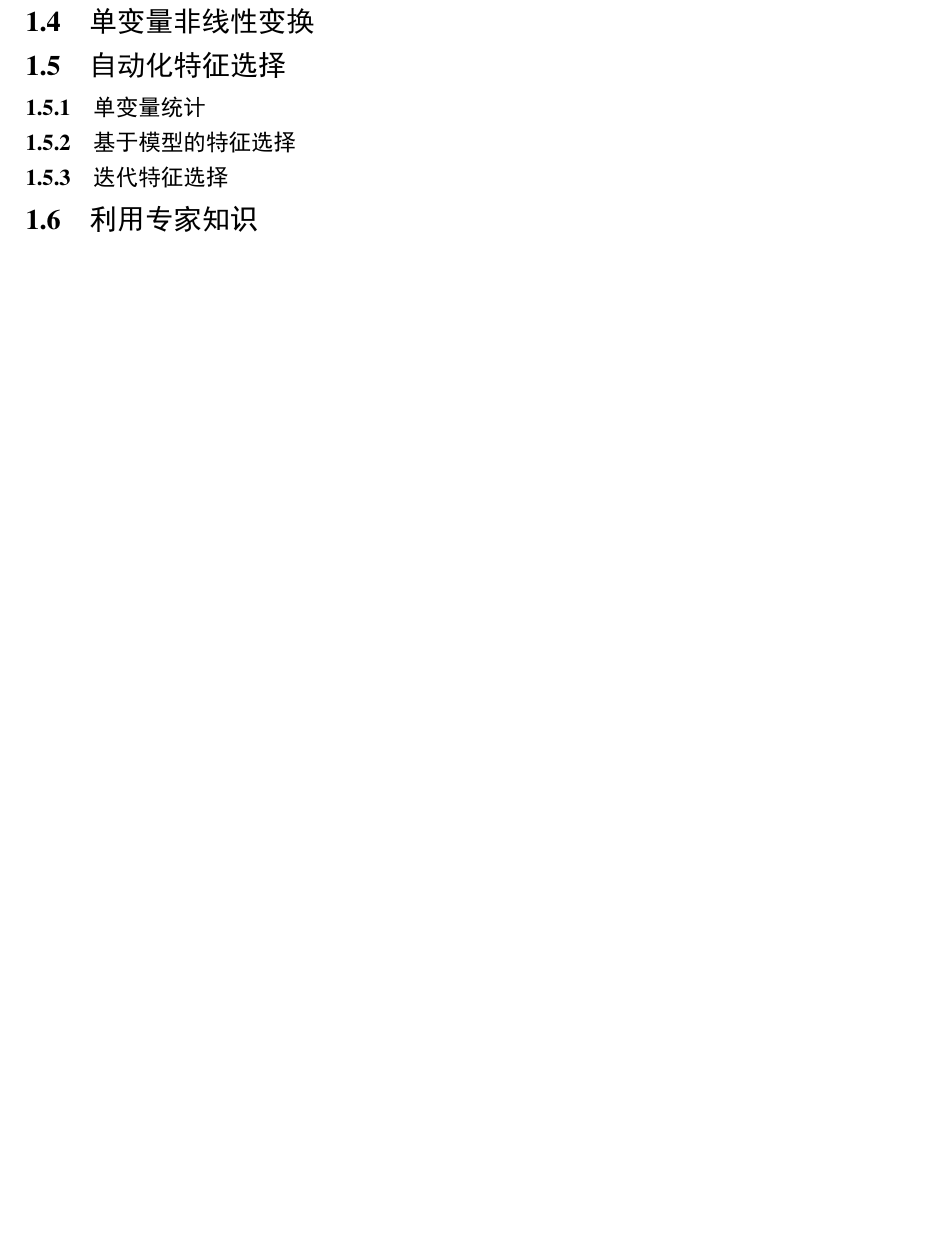
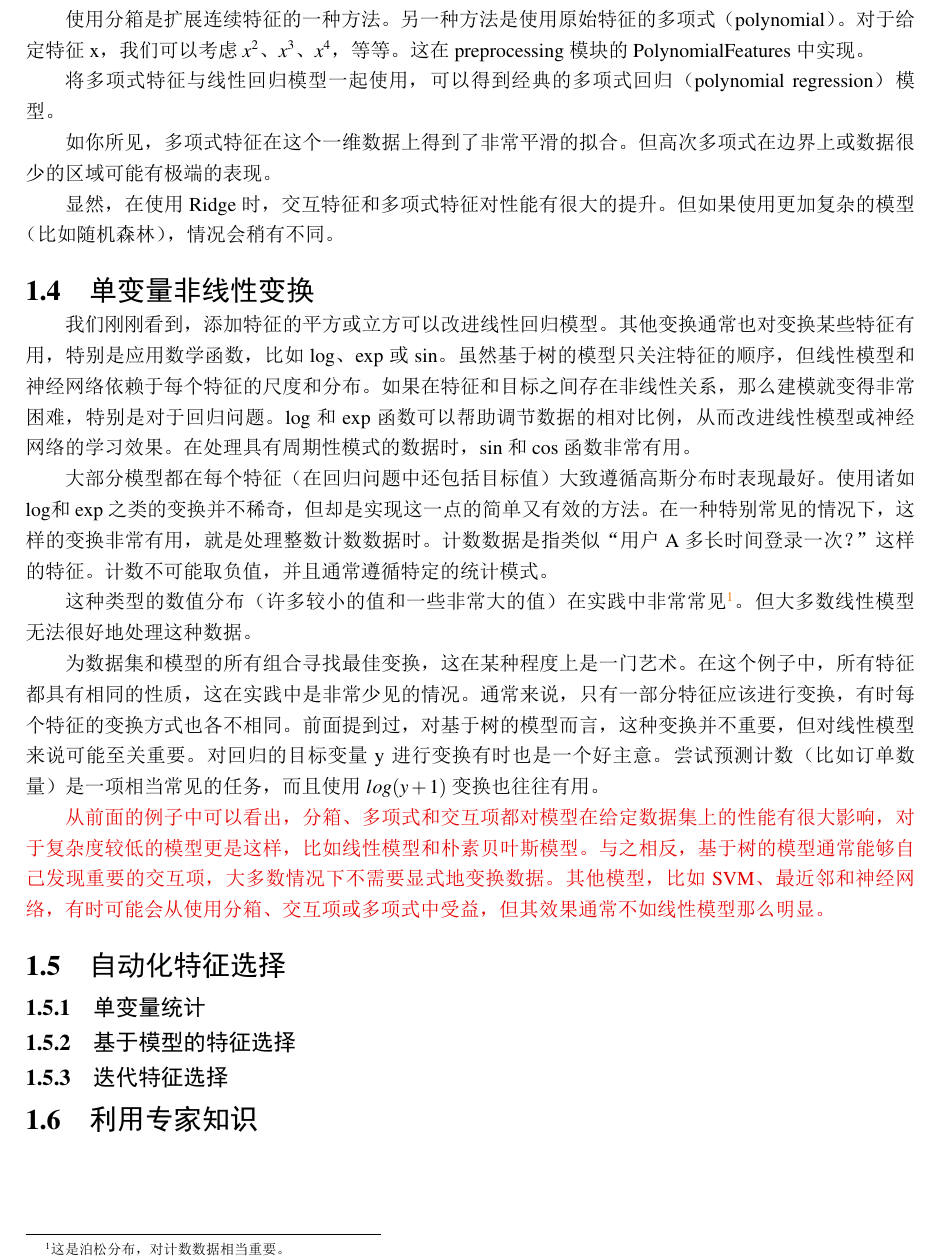
Before and after one commit to JPL-JUNO/Introduction-to-Machine-Learning-with-Python, a LaTeX book (Notes/main.tex, which reads Notes/Ch04.tex): part of page 6 of 6, cut at the place of the change, the shorter picture padded with empty space. The pictures show the PDF file Notes/main.pdf that the author committed with the source.

Commit message:
单变量非线性变换

```diff
--- a/Notes/Ch04.tex
+++ b/Notes/Ch04.tex
@@ -140,7 +140,28 @@ regression）模型。
 
 如你所见，多项式特征在这个一维数据上得到了非常平滑的拟合。但高次多项式在边界上
 或数据很少的区域可能有极端的表现。
+
+显然，在使用 Ridge 时，交互特征和多项式特征对性能有很大的提升。但如果使用更加复
+杂的模型（比如随机森林），情况会稍有不同。
 \section{单变量非线性变换}
+我们刚刚看到，添加特征的平方或立方可以改进线性回归模型。其他变换通常也对变换某些特征有用，特别是应用数学函数，比如 log、exp 或 sin。虽然基于树的模型只关注特征的顺序，但线性模型和神经网络依赖于每个特征的尺度和分布。如果在特征和目标之间存在非线性关系，那么建模就变得非常困难，特别是对于回归问题。log 和 exp 函数可以帮助调节数据的相对比例，从而改进线性模型或神经网络的学习效果。在处理具有周期性模式的数据时，sin 和 cos 函数非常有用。
+
+大部分模型都在每个特征（在回归问题中还包括目标值）大致遵循高斯分布时表现最好。使用诸如 log和 exp 之类的变换并不稀奇，但却是实现这一点的简单又有效的方法。在一种特别常见的情况下，这样的变换非常有用，就是处理整数计数数据时。计数数据是指类似“用户 A 多长时间登录一次？”这样的特征。计数不可能取负值，并且通常遵循特定的统计模式。
+
+这种类型的数值分布（许多较小的值和一些非常大的值）在实践中非常常见\footnote{这是泊松分布，对计数数据相当重要。}。 但大多数线性模型无法很好地处理这种数据。
+
+为数据集和模型的所有组合寻找最佳变换，这在某种程度上是一门艺术。在这个例子中，
+所有特征都具有相同的性质，这在实践中是非常少见的情况。通常来说，只有一部分特征
+应该进行变换，有时每个特征的变换方式也各不相同。前面提到过，对基于树的模型而
+言，这种变换并不重要，但对线性模型来说可能至关重要。对回归的目标变量 y 进行变换
+有时也是一个好主意。尝试预测计数（比如订单数量）是一项相当常见的任务，而且使用
+$log(y + 1)$ 变换也往往有用。
+
+\important{从前面的例子中可以看出，分箱、多项式和交互项都对模型在给定数据集上的性能有很大
+    影响，对于复杂度较低的模型更是这样，比如线性模型和朴素贝叶斯模型。与之相反，基
+    于树的模型通常能够自己发现重要的交互项，大多数情况下不需要显式地变换数据。其他
+    模型，比如 SVM、最近邻和神经网络，有时可能会从使用分箱、交互项或多项式中受益，
+    但其效果通常不如线性模型那么明显。}
 \section{自动化特征选择}
 \subsection{单变量统计}
 \subsection{基于模型的特征选择}
```
Also changed, not shown: Notes/main.pdf, 1 other file.
